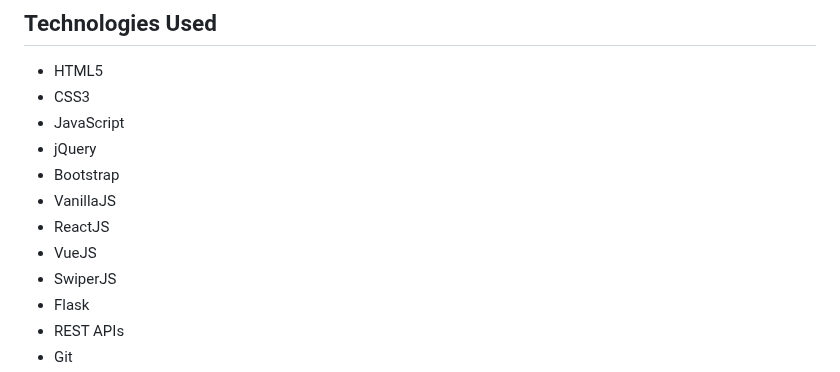
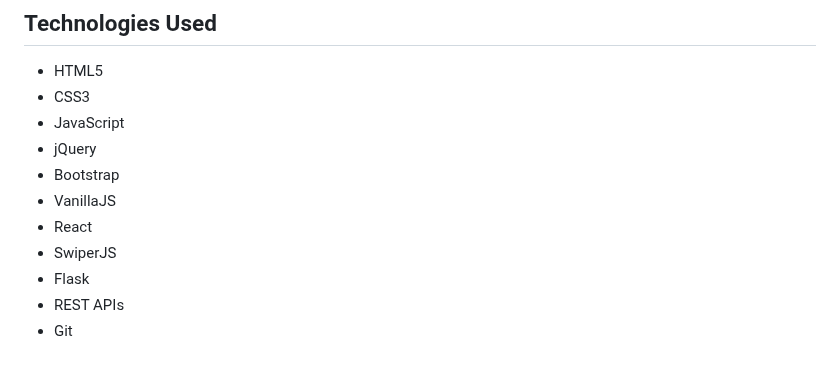
Before and after one commit to hoangsonww/My-Portfolio-Website, a Markdown page: README.md, the part around the change. Drawn GitHub-style.

Commit message:
Fix: Updated Personal & Professional Details

```diff
--- a/README.md
+++ b/README.md
@@ -37,8 +37,7 @@
 - jQuery
 - Bootstrap
 - VanillaJS
-- ReactJS
-- VueJS
+- React
 - SwiperJS
 - Flask
 - REST APIs
```
